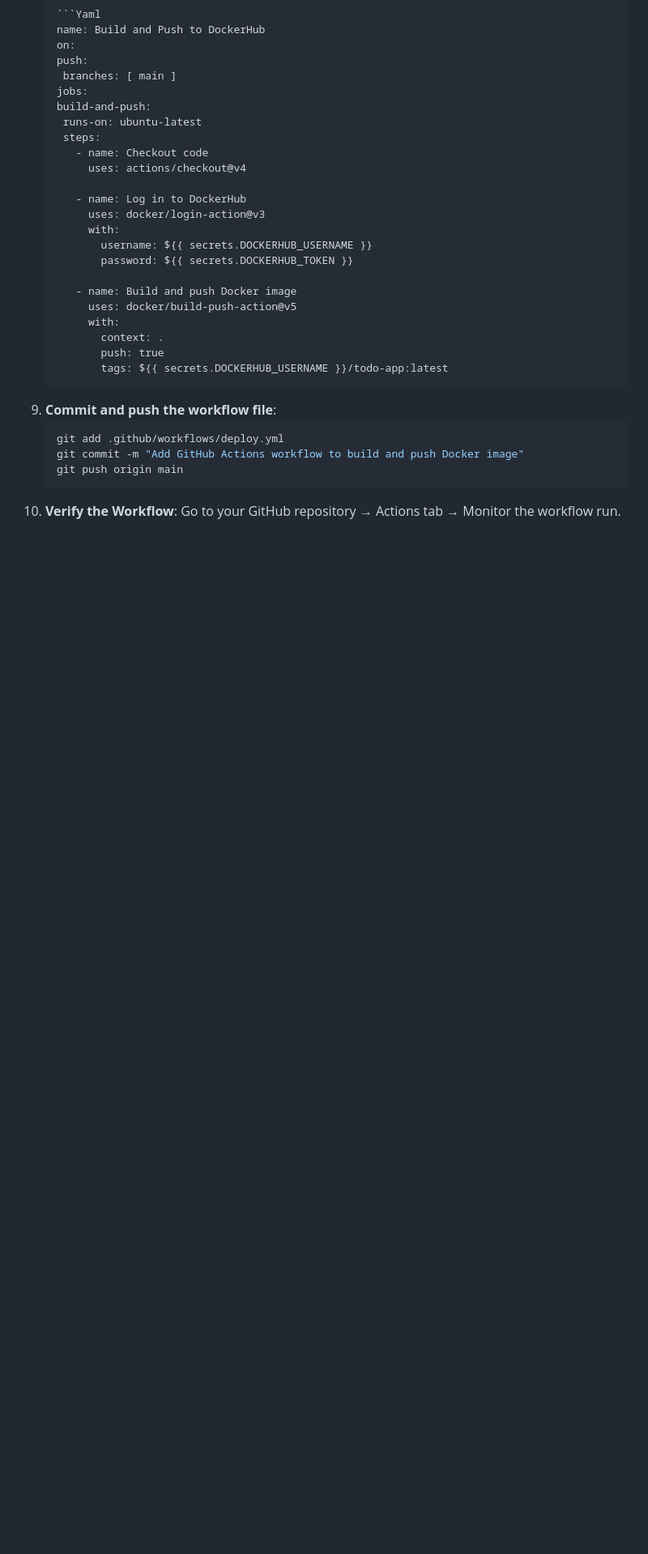
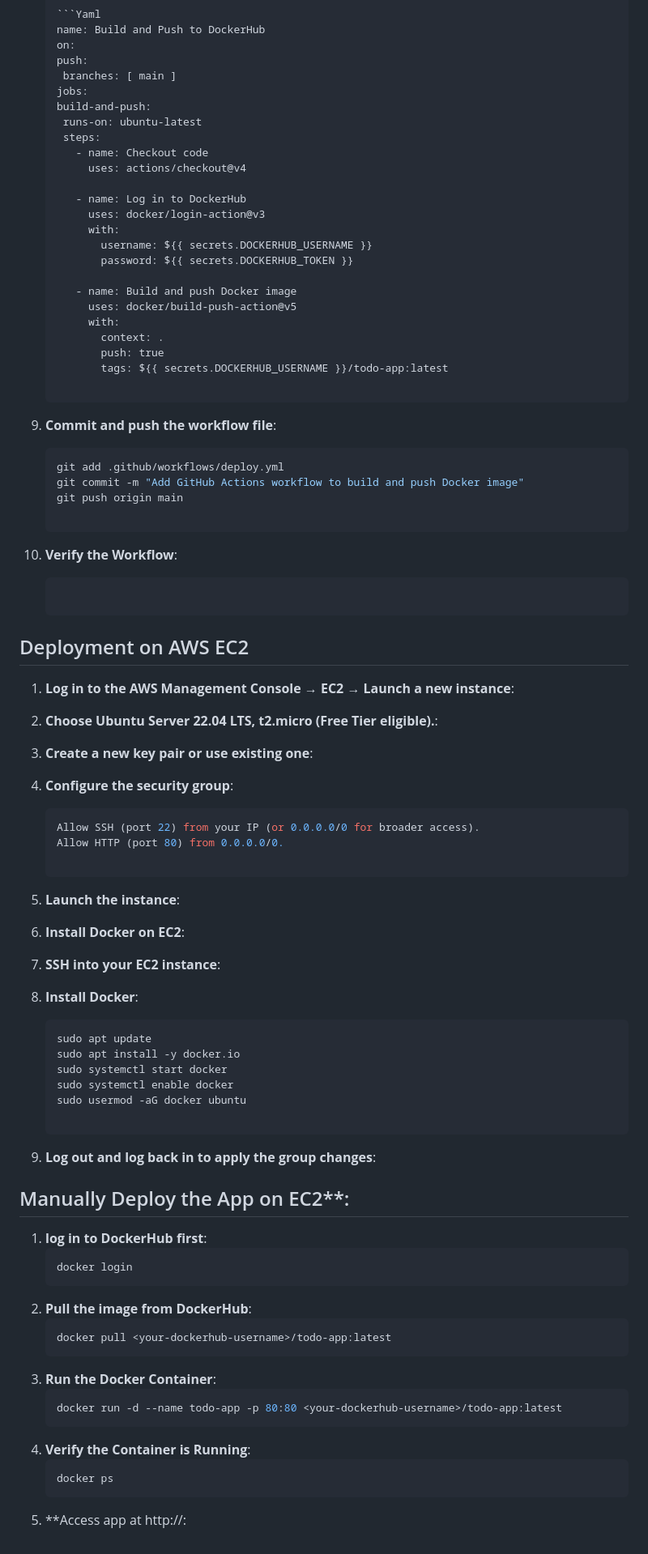
Before and after one commit to RohitKamble14/todo-app, a Markdown page: README.md, the part around one of its changes. Shown at 81% size. Drawn GitHub-style; blank space fills up the shorter version.

````diff
--- a/README.md
+++ b/README.md
@@ -98,10 +109,57 @@ This project demonstrates a single-page To-Do List app with features to add, com
           context: .
           push: true
           tags: ${{ secrets.DOCKERHUB_USERNAME }}/todo-app:latest
+
 9. **Commit and push the workflow file**:
     ```bash
     git add .github/workflows/deploy.yml
    git commit -m "Add GitHub Actions workflow to build and push Docker image"
    git push origin main
+
 10. **Verify the Workflow**:
-    Go to your GitHub repository → Actions tab → Monitor the workflow run.
+    ```Go to your GitHub repository → Actions tab → Monitor the workflow run.
+
+## Deployment on AWS EC2
+
+1. **Log in to the AWS Management Console → EC2 → Launch a new instance**:
+
+2. **Choose Ubuntu Server 22.04 LTS, t2.micro (Free Tier eligible).**:
+
+3. **Create a new key pair or use existing one**:
+
+4. **Configure the security group**:
+   ```bash
+   Allow SSH (port 22) from your IP (or 0.0.0.0/0 for broader access).
+   Allow HTTP (port 80) from 0.0.0.0/0.
+
+5. **Launch the instance**:
+
+6. **Install Docker on EC2**:
+
+7. **SSH into your EC2 instance**:
+
+8. **Install Docker**:
+   ```bash
+   sudo apt update
+   sudo apt install -y docker.io
+   sudo systemctl start docker
+   sudo systemctl enable docker
+   sudo usermod -aG docker ubuntu
+
+9. **Log out and log back in to apply the group changes**:
+
+## Manually Deploy the App on EC2**:
+
+1. **log in to DockerHub first**:
+   ```bash
+   docker login
+2. **Pull the image from DockerHub**:
+   ```bash
+   docker pull <your-dockerhub-username>/todo-app:latest
+3. **Run the Docker Container**:
+   ```bash
+   docker run -d --name todo-app -p 80:80 <your-dockerhub-username>/todo-app:latest
+4. **Verify the Container is Running**:
+   ```bash
+   docker ps
+5. **Access app at http://<ec2-public-ip>:
````
Also changed, not shown: other parts of README.md (+11 -0 lines).
